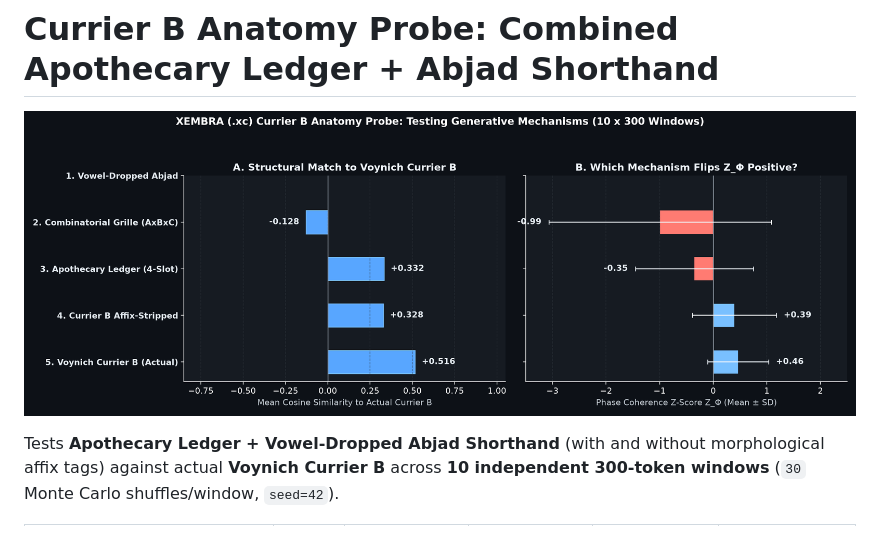
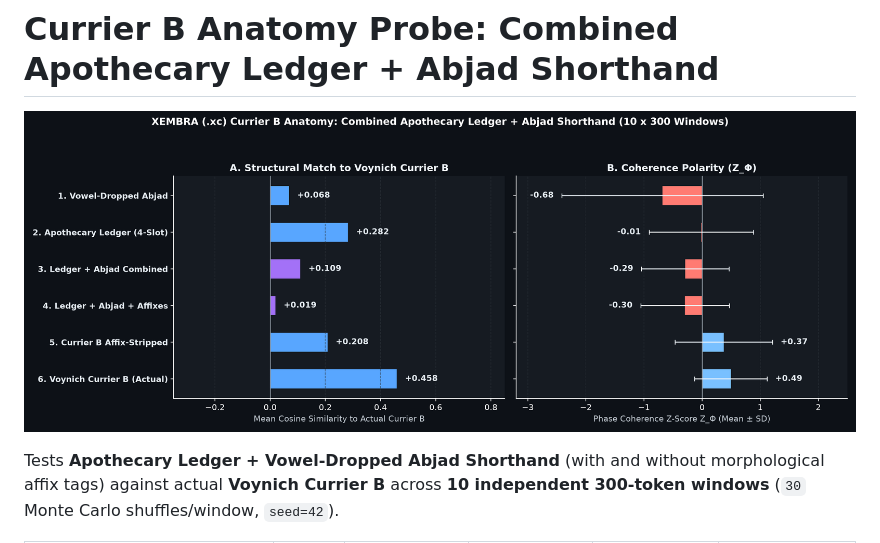
Before and after one commit to probablyapigeon/voynich_xc, a Markdown page: CURRIER_B_ANATOMY.md, the part around the change. GitHub-like rendering; pictures changed too: currier_b_anatomy_v2.png (added).

Commit message:
Save 6-row Currier B anatomy comparison chart as currier_b_anatomy_v2.png

```diff
--- a/CURRIER_B_ANATOMY.md
+++ b/CURRIER_B_ANATOMY.md
@@ -1,6 +1,6 @@
 # Currier B Anatomy Probe: Combined Apothecary Ledger + Abjad Shorthand
 
-![Currier B Anatomy Comparison](currier_b_anatomy.png)
+![Currier B Anatomy Comparison](currier_b_anatomy_v2.png)
 
 Tests **Apothecary Ledger + Vowel-Dropped Abjad Shorthand** (with and without morphological affix tags) against actual **Voynich Currier B** across **10 independent 300-token windows** (`30` Monte Carlo shuffles/window, `seed=42`).
 
```
Also changed, not shown: 1 other file.
